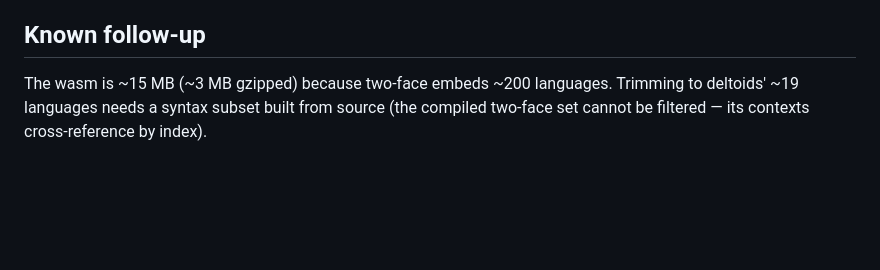
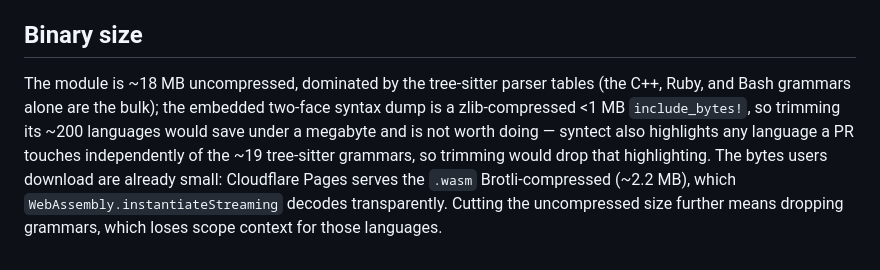
Before and after one commit to juanibiapina/deltoids, a Markdown page: crates/deltoids-wasm/AGENTS.md, the part around the change. GitHub-like rendering; blank space fills up the shorter version.

Commit message:
docs(wasm): correct the binary-size note
The old 'Known follow-up' claimed the ~15 MB wasm came from two-face's ~200
languages and proposed trimming to ~19. That premise is wrong: the two-face
syntax dump is a zlib-compressed <1 MB include_bytes!, and the size is dominated
by tree-sitter parser tables (cpp/ruby/bash). Trimming would save under a
megabyte, would drop syntect highlighting for any non-core language a PR touches,
and the download is already Brotli-compressed to ~2.2 MB by Cloudflare.

```diff
--- a/crates/deltoids-wasm/AGENTS.md
+++ b/crates/deltoids-wasm/AGENTS.md
@@ -78,9 +78,15 @@ a sticky-left gutter) and a text-size cycle (`main[data-size]`); both persist in
 `localStorage`. The PR input is ≥16px to stop iOS focus-zoom, touch targets are
 ≥44px, and safe-area insets are honored.
 
-## Known follow-up
+## Binary size
 
-The wasm is ~15 MB (~3 MB gzipped) because two-face embeds ~200 languages.
-Trimming to deltoids' ~19 languages needs a syntax subset built from source (the
-compiled two-face set cannot be filtered — its contexts cross-reference by
-index).
+The module is ~18 MB uncompressed, dominated by the tree-sitter parser tables
+(the C++, Ruby, and Bash grammars alone are the bulk); the embedded two-face
+syntax dump is a zlib-compressed <1 MB `include_bytes!`, so trimming its ~200
+languages would save under a megabyte and is not worth doing — syntect also
+highlights any language a PR touches independently of the ~19 tree-sitter
+grammars, so trimming would drop that highlighting. The bytes users download are
+already small: Cloudflare Pages serves the `.wasm` Brotli-compressed (~2.2 MB),
+which `WebAssembly.instantiateStreaming` decodes transparently. Cutting the
+uncompressed size further means dropping grammars, which loses scope context for
+those languages.
```
